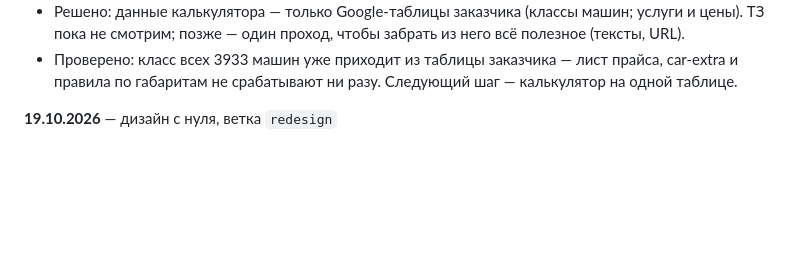
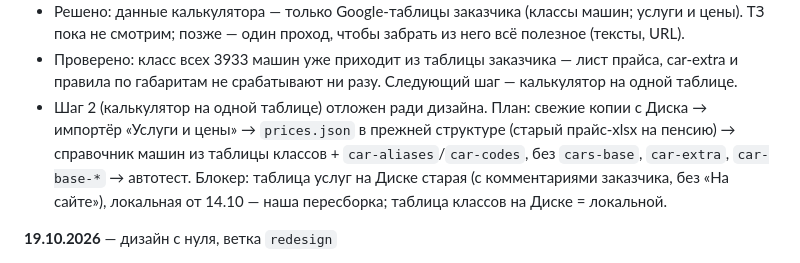
Before and after one commit to Nikitaa2333333/detailing-site, a Markdown page: docs/journal.md, the part around the change. Drawn GitHub-style; blank space fills up the shorter version.

```diff
--- a/docs/journal.md
+++ b/docs/journal.md
@@ -14,6 +14,11 @@
   ТЗ пока не смотрим; позже — один проход, чтобы забрать из него всё полезное (тексты, URL).
 - Проверено: класс всех 3933 машин уже приходит из таблицы заказчика — лист прайса, car-extra и
   правила по габаритам не срабатывают ни разу. Следующий шаг — калькулятор на одной таблице.
+- Шаг 2 (калькулятор на одной таблице) отложен ради дизайна. План: свежие копии с Диска →
+  импортёр «Услуги и цены» → `prices.json` в прежней структуре (старый прайс-xlsx на пенсию) →
+  справочник машин из таблицы классов + `car-aliases`/`car-codes`, без `cars-base`, `car-extra`,
+  `car-base-*` → автотест. Блокер: таблица услуг на Диске старая (с комментариями заказчика,
+  без «На сайте»), локальная от 14.10 — наша пересборка; таблица классов на Диске = локальной.
 
 **19.10.2026** — дизайн с нуля, ветка `redesign`
 - Стиль снят до нейтрального каркаса, модули и логика на месте: токены `global.css` — серая
```
Also changed, not shown: CLAUDE.md (+19 -6 lines).
